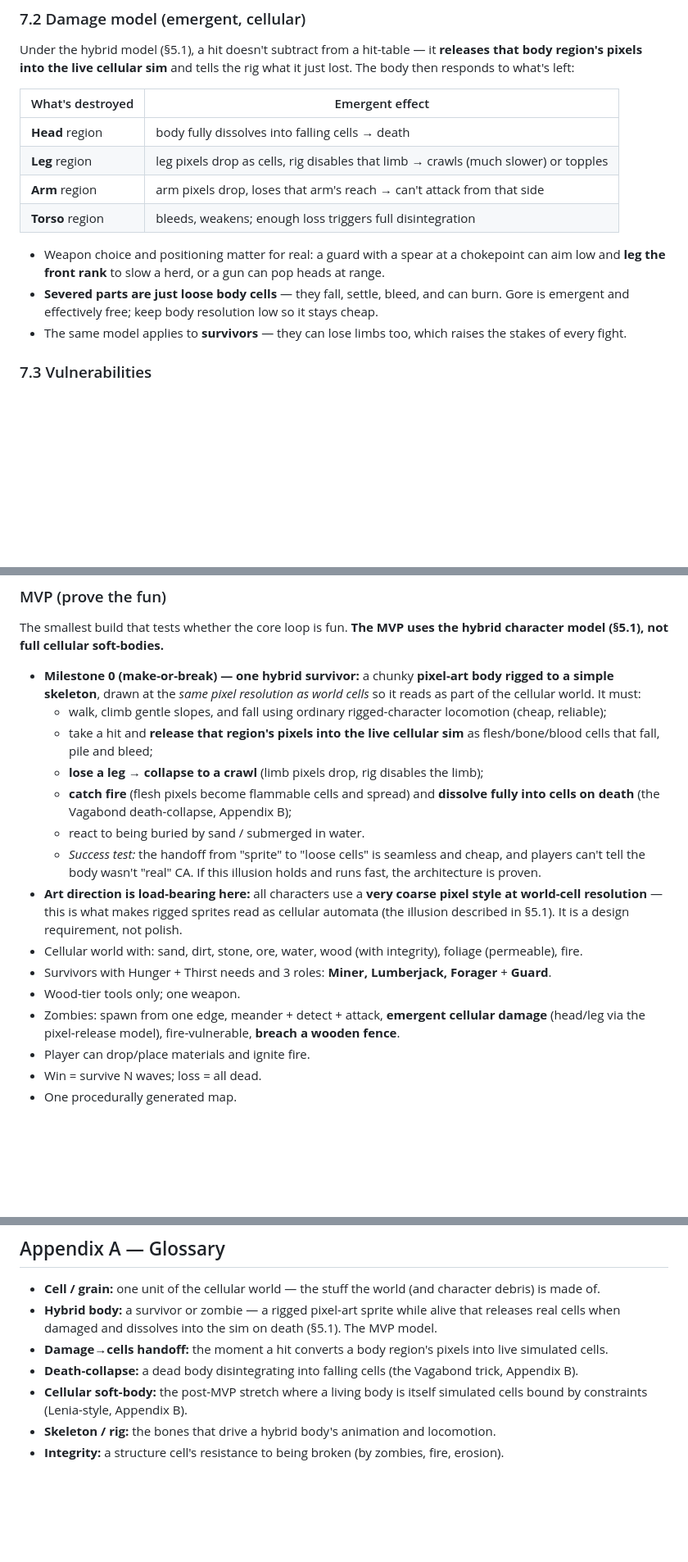
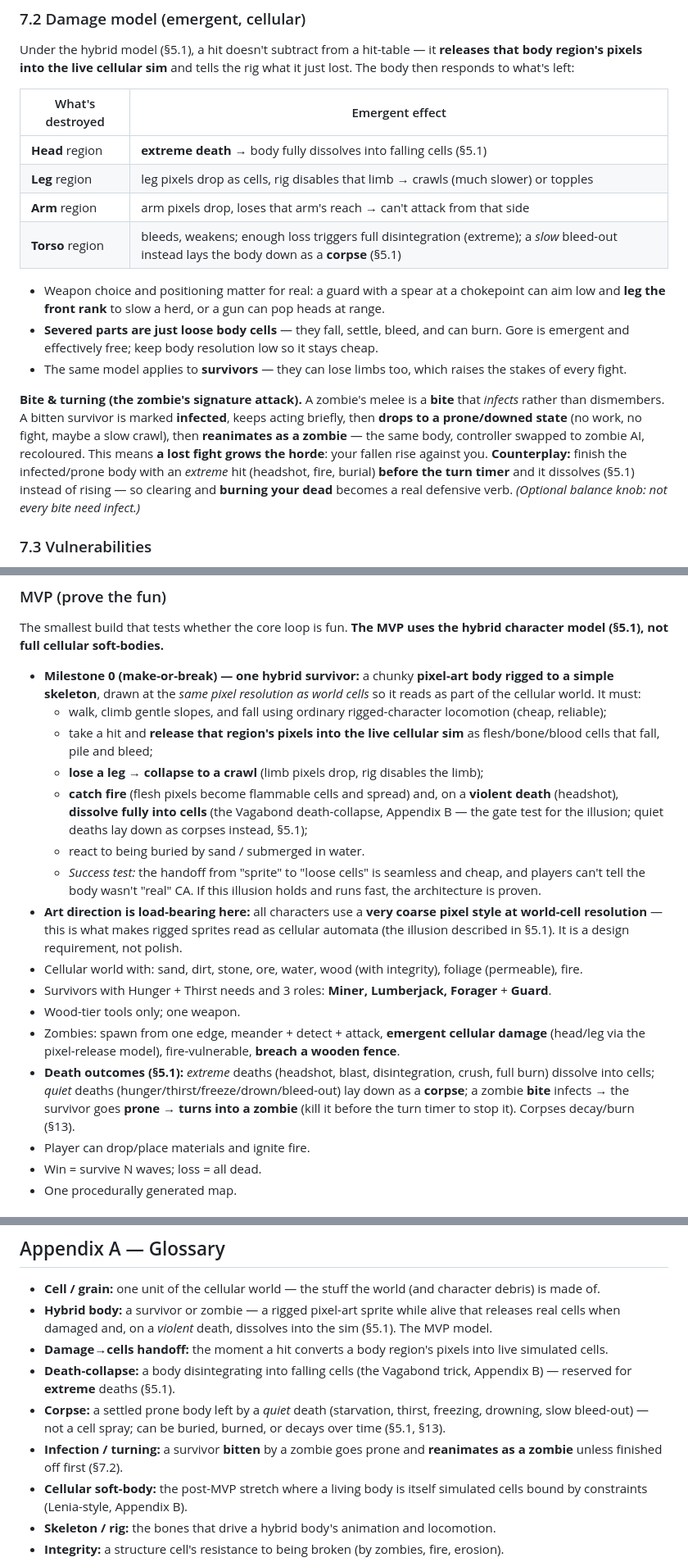
Before and after one commit to lamellama/grave-grain, a Markdown page: Gravegrain_GDD.md, 3 parts joined by grey strips. Shown at 82% size. GitHub-like rendering; blank space fills up the shorter version.

```diff
--- a/Gravegrain_GDD.md
+++ b/Gravegrain_GDD.md
@@ -189,14 +197,16 @@ Under the hybrid model (§5.1), a hit doesn't subtract from a hit-table — it *
 
 | What's destroyed | Emergent effect |
 |---|---|
-| **Head** region | body fully dissolves into falling cells → death |
+| **Head** region | **extreme death** → body fully dissolves into falling cells (§5.1) |
 | **Leg** region | leg pixels drop as cells, rig disables that limb → crawls (much slower) or topples |
 | **Arm** region | arm pixels drop, loses that arm's reach → can't attack from that side |
-| **Torso** region | bleeds, weakens; enough loss triggers full disintegration |
+| **Torso** region | bleeds, weakens; enough loss triggers full disintegration (extreme); a *slow* bleed-out instead lays the body down as a **corpse** (§5.1) |
 
 - Weapon choice and positioning matter for real: a guard with a spear at a chokepoint can aim low and **leg the front rank** to slow a herd, or a gun can pop heads at range.
 - **Severed parts are just loose body cells** — they fall, settle, bleed, and can burn. Gore is emergent and effectively free; keep body resolution low so it stays cheap.
 - The same model applies to **survivors** — they can lose limbs too, which raises the stakes of every fight.
+
+**Bite & turning (the zombie's signature attack).** A zombie's melee is a **bite** that *infects* rather than dismembers. A bitten survivor is marked **infected**, keeps acting briefly, then **drops to a prone/downed state** (no work, no fight, maybe a slow crawl), then **reanimates as a zombie** — the same body, controller swapped to zombie AI, recoloured. This means **a lost fight grows the horde**: your fallen rise against you. **Counterplay:** finish the infected/prone body with an *extreme* hit (headshot, fire, burial) **before the turn timer** and it dissolves (§5.1) instead of rising — so clearing and **burning your dead** becomes a real defensive verb. *(Optional balance knob: not every bite need infect.)*
 
 ### 7.3 Vulnerabilities
 
@@ -334,7 +344,7 @@ The smallest build that tests whether the core loop is fun. **The MVP uses the h
   - walk, climb gentle slopes, and fall using ordinary rigged-character locomotion (cheap, reliable);
   - take a hit and **release that region's pixels into the live cellular sim** as flesh/bone/blood cells that fall, pile and bleed;
   - **lose a leg → collapse to a crawl** (limb pixels drop, rig disables the limb);
-  - **catch fire** (flesh pixels become flammable cells and spread) and **dissolve fully into cells on death** (the Vagabond death-collapse, Appendix B);
+  - **catch fire** (flesh pixels become flammable cells and spread) and, on a **violent death** (headshot), **dissolve fully into cells** (the Vagabond death-collapse, Appendix B — the gate test for the illusion; quiet deaths lay down as corpses instead, §5.1);
   - react to being buried by sand / submerged in water.
   - *Success test:* the handoff from "sprite" to "loose cells" is seamless and cheap, and players can't tell the body wasn't "real" CA. If this illusion holds and runs fast, the architecture is proven.
 - **Art direction is load-bearing here:** all characters use a **very coarse pixel style at world-cell resolution** — this is what makes rigged sprites read as cellular automata (the illusion described in §5.1). It is a design requirement, not polish.
@@ -342,6 +352,7 @@ The smallest build that tests whether the core loop is fun. **The MVP uses the h
 - Survivors with Hunger + Thirst needs and 3 roles: **Miner, Lumberjack, Forager** + **Guard**.
 - Wood-tier tools only; one weapon.
 - Zombies: spawn from one edge, meander + detect + attack, **emergent cellular damage** (head/leg via the pixel-release model), fire-vulnerable, **breach a wooden fence**.
+- **Death outcomes (§5.1):** *extreme* deaths (headshot, blast, disintegration, crush, full burn) dissolve into cells; *quiet* deaths (hunger/thirst/freeze/drown/bleed-out) lay down as a **corpse**; a zombie **bite** infects → the survivor goes **prone** → **turns into a zombie** (kill it before the turn timer to stop it). Corpses decay/burn (§13).
 - Player can drop/place materials and ignite fire.
 - Win = survive N waves; loss = all dead.
 - One procedurally generated map.
@@ -373,9 +384,11 @@ The smallest build that tests whether the core loop is fun. **The MVP uses the h
 ## Appendix A — Glossary
 
 - **Cell / grain:** one unit of the cellular world — the stuff the world (and character debris) is made of.
-- **Hybrid body:** a survivor or zombie — a rigged pixel-art sprite while alive that releases real cells when damaged and dissolves into the sim on death (§5.1). The MVP model.
+- **Hybrid body:** a survivor or zombie — a rigged pixel-art sprite while alive that releases real cells when damaged and, on a *violent* death, dissolves into the sim (§5.1). The MVP model.
 - **Damage→cells handoff:** the moment a hit converts a body region's pixels into live simulated cells.
-- **Death-collapse:** a dead body disintegrating into falling cells (the Vagabond trick, Appendix B).
+- **Death-collapse:** a body disintegrating into falling cells (the Vagabond trick, Appendix B) — reserved for **extreme** deaths (§5.1).
+- **Corpse:** a settled prone body left by a *quiet* death (starvation, thirst, freezing, drowning, slow bleed-out) — not a cell spray; can be buried, burned, or decays over time (§5.1, §13).
+- **Infection / turning:** a survivor **bitten** by a zombie goes prone and **reanimates as a zombie** unless finished off first (§7.2).
 - **Cellular soft-body:** the post-MVP stretch where a living body is itself simulated cells bound by constraints (Lenia-style, Appendix B).
 - **Skeleton / rig:** the bones that drive a hybrid body's animation and locomotion.
 - **Integrity:** a structure cell's resistance to being broken (by zombies, fire, erosion).
```
Also changed, not shown: other parts of Gravegrain_GDD.md (+18 -10 lines).
